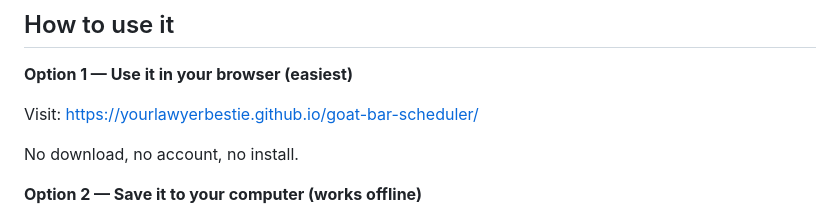
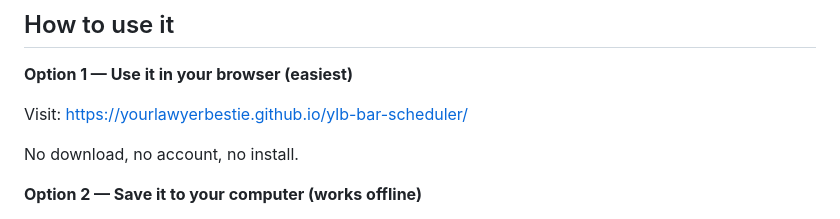
Before and after one commit to yourlawyerbestie/ylb-bar-scheduler, a Markdown page: README.md, the part around the change. GitHub-like rendering.

```diff
--- a/README.md
+++ b/README.md
@@ -30,7 +30,7 @@ It is not a product. It is not a startup. It is not collecting your data. It is
 
 **Option 1 — Use it in your browser (easiest)**
 
-Visit: https://yourlawyerbestie.github.io/goat-bar-scheduler/
+Visit: https://yourlawyerbestie.github.io/ylb-bar-scheduler/
 
 No download, no account, no install.
 
```
